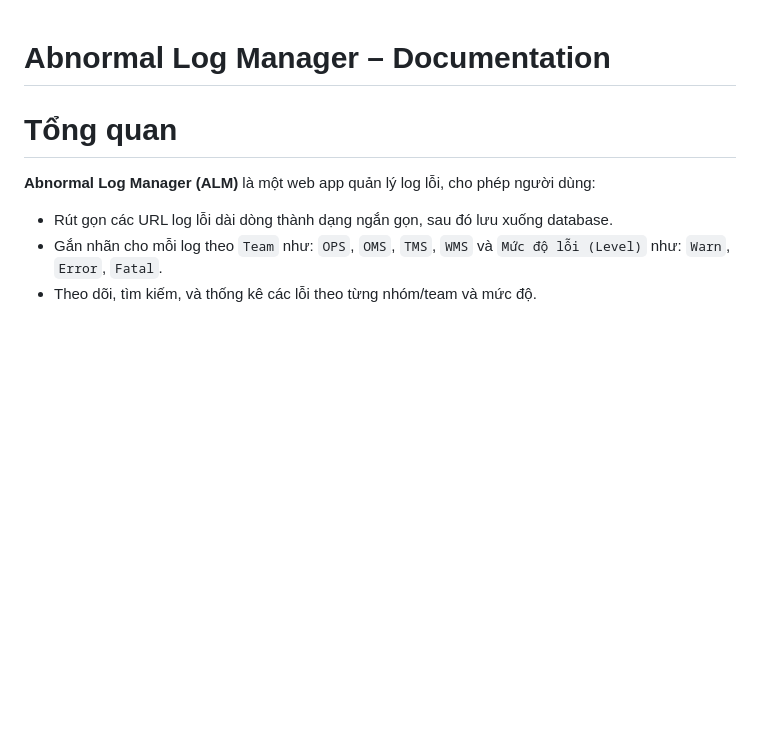
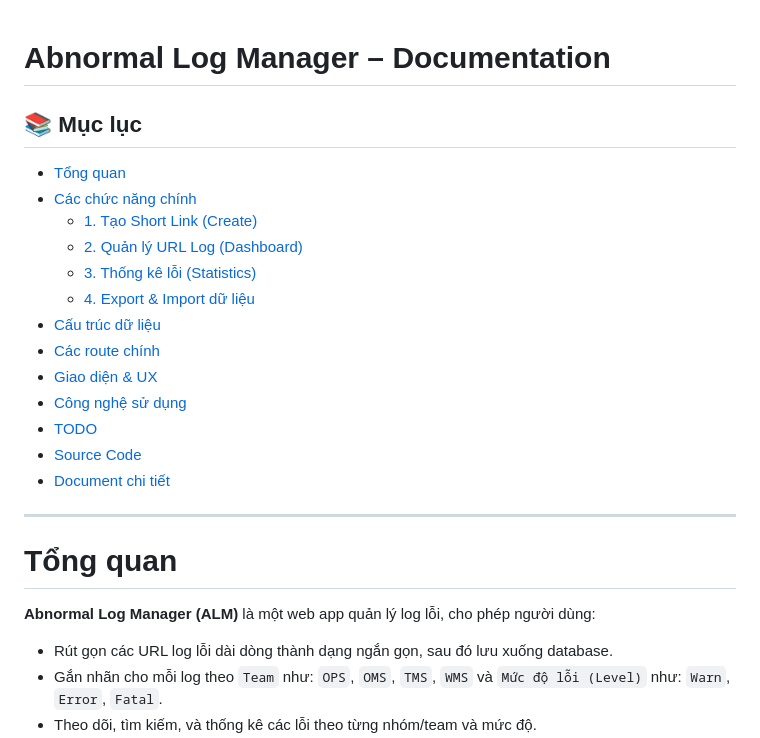
Before and after one commit to abnormal-log-manager/alm-frontend, a Markdown page: README.md, the part around the change. GitHub-like rendering; blank space fills up the shorter version.

Commit message:
Update Table of Contents README.md

```diff
--- a/README.md
+++ b/README.md
@@ -1,5 +1,21 @@
 # Abnormal Log Manager – Documentation
+## 📚 Mục lục
 
+- [Tổng quan](#tổng-quan)
+- [Các chức năng chính](#các-chức-năng-chính)
+  - [1. Tạo Short Link (Create)](#1-tạo-short-link-create)
+  - [2. Quản lý URL Log (Dashboard)](#2-quản-lý-url-log-dashboard)
+  - [3. Thống kê lỗi (Statistics)](#3-thống-kê-lỗi-statistics)
+  - [4. Export & Import dữ liệu](#4-export--import-dữ-liệu)
+- [Cấu trúc dữ liệu](#cấu-trúc-dữ-liệu)
+- [Các route chính](#các-route-chính)
+- [Giao diện & UX](#giao-diện--ux)
+- [Công nghệ sử dụng](#công-nghệ-sử-dụng)
+- [TODO](#todo)
+- [Source Code](#source-code)
+- [Document chi tiết](#document-chi-tiết)
+
+---
 # Tổng quan
 
 **Abnormal Log Manager (ALM)** là một web app quản lý log lỗi, cho phép người dùng:
```
